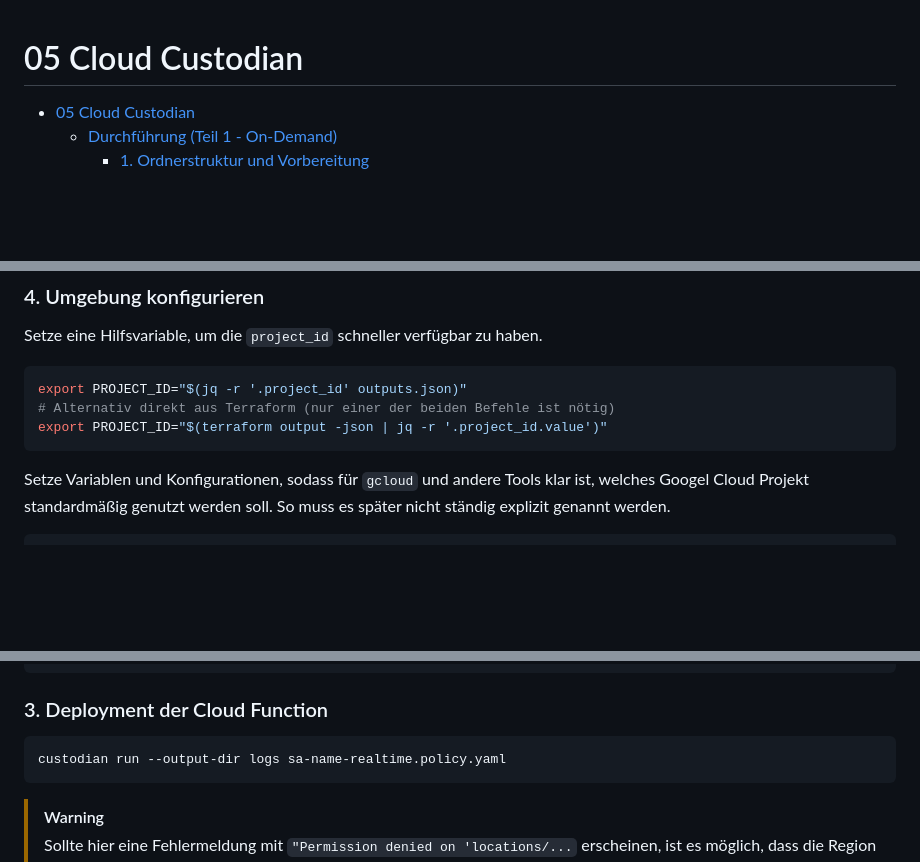
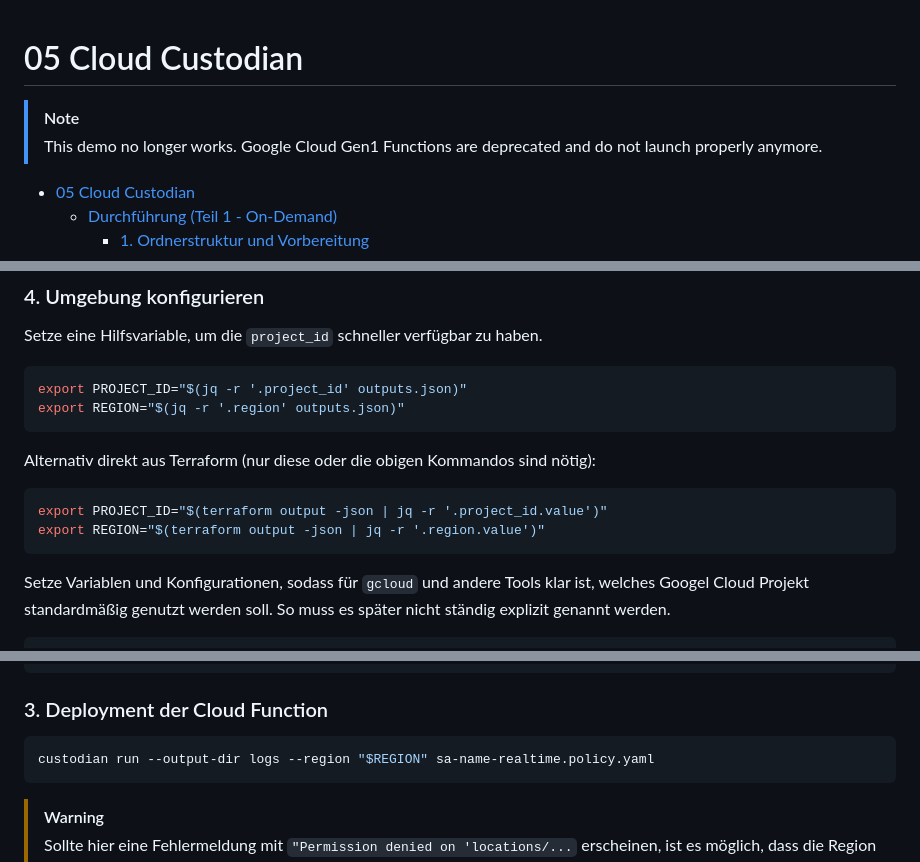
Before and after one commit to V0idC0de/security-by-design, a Markdown page: demos/05-cloud-custodian/README.md, 3 parts joined by grey strips. Drawn GitHub-style; blank space fills up the shorter version.

Commit message:
docs: Deprecation note for demo - no longer works

````diff
--- a/demos/05-cloud-custodian/README.md
+++ b/demos/05-cloud-custodian/README.md
@@ -1,4 +1,7 @@
 # 05 Cloud Custodian
+
+> [!NOTE]
+> This demo no longer works. Google Cloud Gen1 Functions are deprecated and do not launch properly anymore.
 
 - [05 Cloud Custodian](#05-cloud-custodian)
   - [Durchführung (Teil 1 - On-Demand)](#durchführung-teil-1---on-demand)
@@ -89,8 +92,14 @@ Setze eine Hilfsvariable, um die `project_id` schneller verfügbar zu haben.
 
 ```bash
 export PROJECT_ID="$(jq -r '.project_id' outputs.json)"
-# Alternativ direkt aus Terraform (nur einer der beiden Befehle ist nötig)
+export REGION="$(jq -r '.region' outputs.json)"
+```
+
+Alternativ direkt aus Terraform (nur diese oder die obigen Kommandos sind nötig):
+
+```bash
 export PROJECT_ID="$(terraform output -json | jq -r '.project_id.value')"
+export REGION="$(terraform output -json | jq -r '.region.value')"
 ```
 
 Setze Variablen und Konfigurationen, sodass für `gcloud` und andere Tools klar ist,
@@ -247,7 +256,7 @@ sed "s/PROJECT_ID/${PROJECT_ID}/" sa-name-realtime.template.yaml | tee sa-name-r
 ### 3. Deployment der Cloud Function
 
 ```bash
-custodian run --output-dir logs sa-name-realtime.policy.yaml
+custodian run --output-dir logs --region "$REGION" sa-name-realtime.policy.yaml
 ```
 
 > [!WARNING]
````
